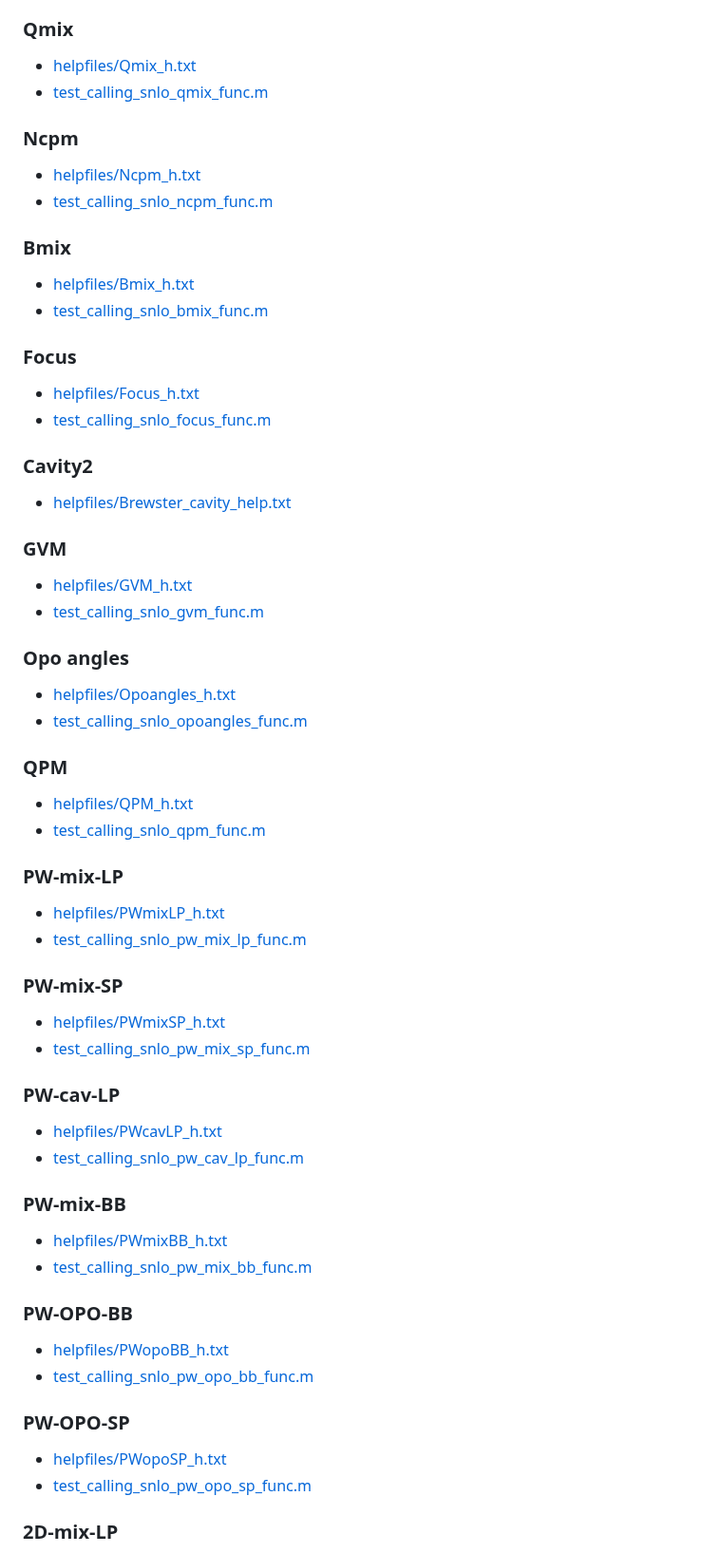
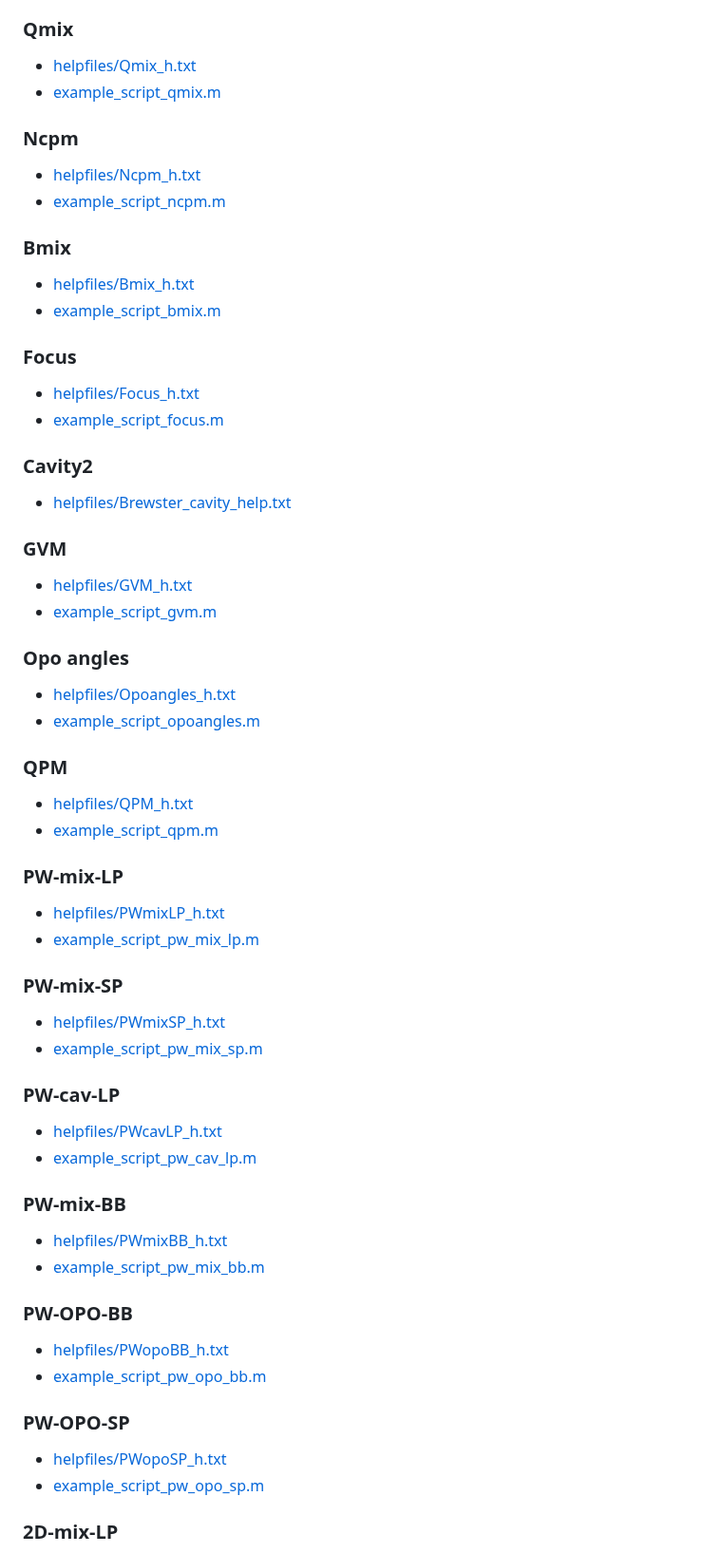
Before and after one commit to smithjj/mlSNLO-batch, a Markdown page: README.md, the part around one of its changes. Shown at 95% size. Rendered like a GitHub page.

Commit message:
Update README.md
Fixed reference to old, renamed files. The "test_calling_" files were renamed to "example_script_"

```diff
--- a/README.md
+++ b/README.md
@@ -41,58 +41,58 @@ The help text files here are the ones displayed after clicking the 'Help' button
 
 ### Qmix
 * [helpfiles/Qmix_h.txt](helpfiles/Qmix_h.txt)
-* [test_calling_snlo_qmix_func.m](test_calling_snlo_qmix_func.m)
+* [example_script_qmix.m](example_script_qmix.m)
 
 ### Ncpm
 * [helpfiles/Ncpm_h.txt](helpfiles/Ncpm_h.txt)
-* [test_calling_snlo_ncpm_func.m](test_calling_snlo_ncpm_func.m)
+* [example_script_ncpm.m](example_script_ncpm.m)
 
 ### Bmix
 * [helpfiles/Bmix_h.txt](Bmix_h.txt)
-* [test_calling_snlo_bmix_func.m](test_calling_snlo_bmix_func.m)
+* [example_script_bmix.m](example_script_bmix.m)
 
 ### Focus
 * [helpfiles/Focus_h.txt](Focus_h.txt)
-* [test_calling_snlo_focus_func.m](test_calling_snlo_focus_func.m)
+* [example_script_focus.m](example_script_focus.m)
 
 ### Cavity2
 * [helpfiles/Brewster_cavity_help.txt](helpfiles/Brewster_cavity_help.txt)
 
 ### GVM
 * [helpfiles/GVM_h.txt](GVM_h.txt)
-* [test_calling_snlo_gvm_func.m](test_calling_snlo_gvm_func.m)
+* [example_script_gvm.m](example_script_gvm.m)
 
 ### Opo angles
 * [helpfiles/Opoangles_h.txt](Opoangles_h.txt)
-* [test_calling_snlo_opoangles_func.m](test_calling_snlo_opoangles_func.m)
+* [example_script_opoangles.m](example_script_opoangles.m)
 
 ### QPM
 * [helpfiles/QPM_h.txt](QPM_h.txt)
-* [test_calling_snlo_qpm_func.m](test_calling_snlo_qpm_func.m)
+* [example_script_qpm.m](example_script_qpm.m)
 
 ### PW-mix-LP
 * [helpfiles/PWmixLP_h.txt](PWmixLP_h.txt)
-* [test_calling_snlo_pw_mix_lp_func.m](test_calling_snlo_pw_mix_lp_func.m)
+* [example_script_pw_mix_lp.m](example_script_pw_mix_lp.m)
 
 ### PW-mix-SP
 * [helpfiles/PWmixSP_h.txt](PWmixSP_h.txt)
-* [test_calling_snlo_pw_mix_sp_func.m](test_calling_snlo_pw_mix_sp_func.m)
+* [example_script_pw_mix_sp.m](example_script_pw_mix_sp.m)
 
 ### PW-cav-LP
 * [helpfiles/PWcavLP_h.txt](PWcavLP_h.txt)
-* [test_calling_snlo_pw_cav_lp_func.m](test_calling_snlo_pw_cav_lp_func.m)
+* [example_script_pw_cav_lp.m](example_script_pw_cav_lp.m)
 
 ### PW-mix-BB
 * [helpfiles/PWmixBB_h.txt](PWmixBB_h.txt)
-* [test_calling_snlo_pw_mix_bb_func.m](test_calling_snlo_pw_mix_bb_func.m)
+* [example_script_pw_mix_bb.m](example_script_pw_mix_bb.m)
 
 ### PW-OPO-BB
 * [helpfiles/PWopoBB_h.txt](PWopoBB_h.txt)
-* [test_calling_snlo_pw_opo_bb_func.m](test_calling_snlo_pw_opo_bb_func.m)
+* [example_script_pw_opo_bb.m](example_script_pw_opo_bb.m)
 
 ### PW-OPO-SP
 * [helpfiles/PWopoSP_h.txt](PWopoSP_h.txt)
-* [test_calling_snlo_pw_opo_sp_func.m](test_calling_snlo_pw_opo_sp_func.m)
+* [example_script_pw_opo_sp.m](example_script_pw_opo_sp.m)
 
 ### 2D-mix-LP
 * 2D-mix-LP now allows arbitrary, user-specified spatial and temporal input electric field profiles. These examples show how to do this:
```
Also changed, not shown: other parts of README.md (+9 -8 lines).
